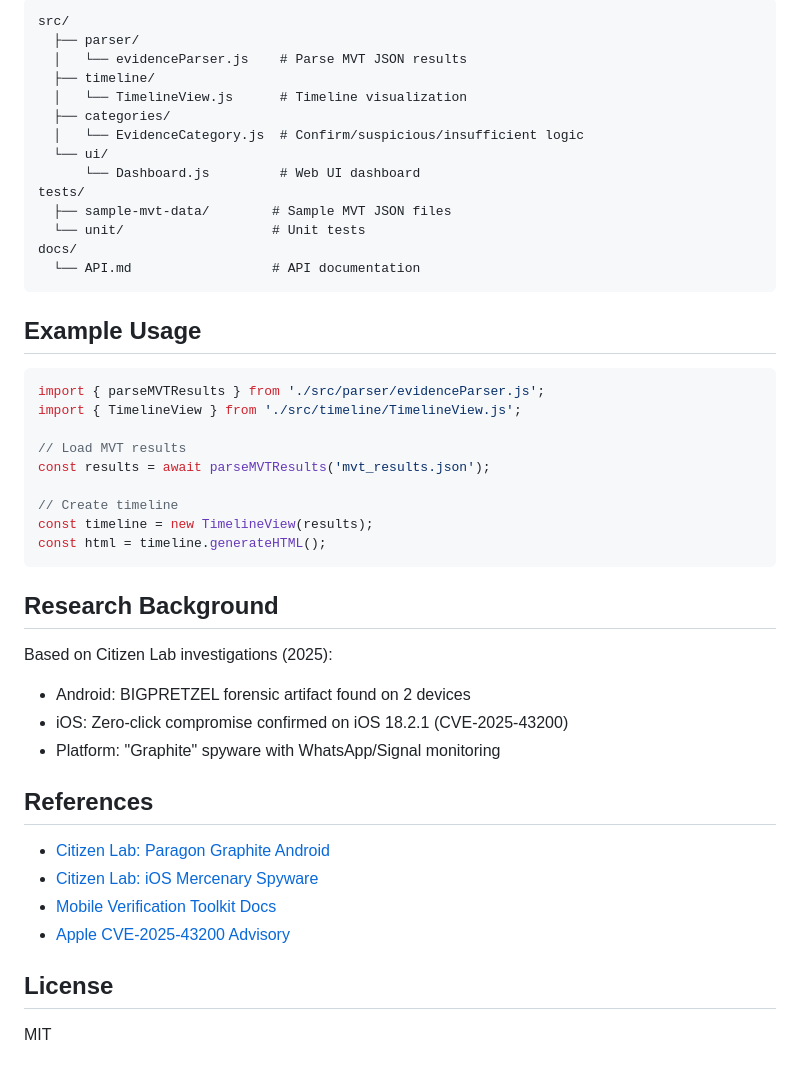
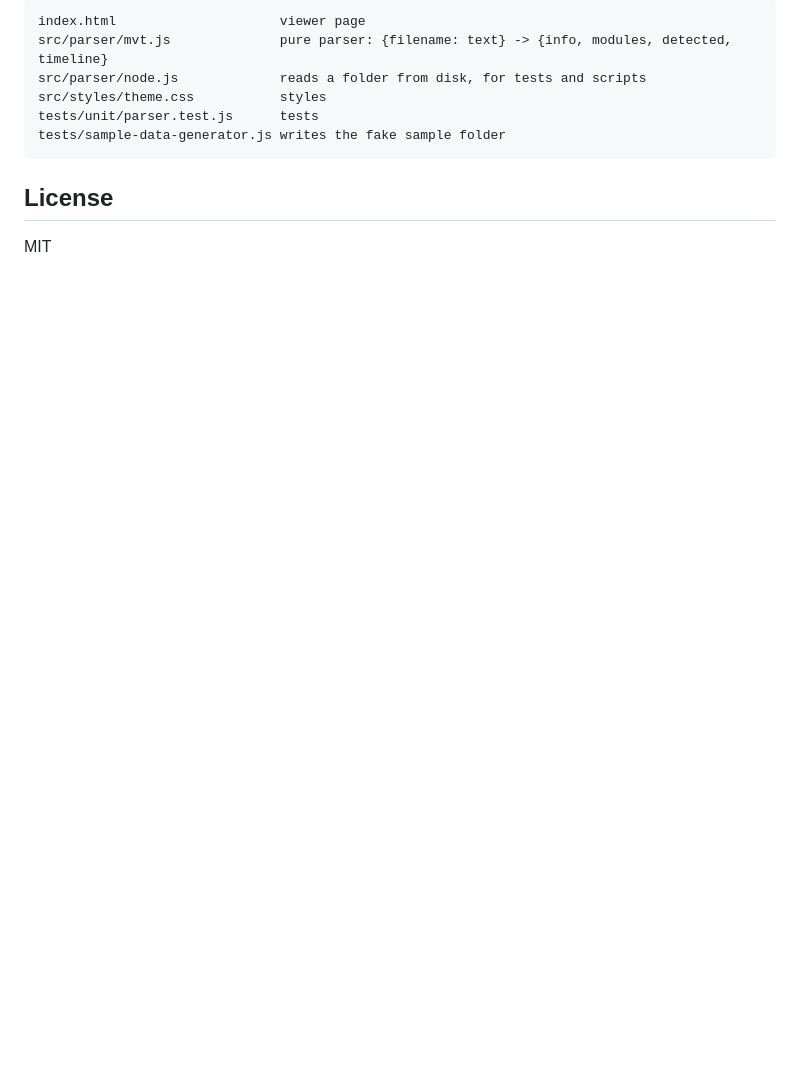
Before and after one commit to sanjeldarshan65-afk/mvt-timeline-viewer, a Markdown page: README.md, the part around one of its changes. GitHub-like rendering; blank space fills up the shorter version.

````diff
--- a/README.md
+++ b/README.md
@@ -34,48 +54,12 @@ npm run dev
 
 ```
-src/
-  ├── parser/
-  │   └── evidenceParser.js    # Parse MVT JSON results
-  ├── timeline/
-  │   └── TimelineView.js      # Timeline visualization
-  ├── categories/
-  │   └── EvidenceCategory.js  # Confirm/suspicious/insufficient logic
-  └── ui/
-      └── Dashboard.js         # Web UI dashboard
-tests/
-  ├── sample-mvt-data/        # Sample MVT JSON files
-  └── unit/                   # Unit tests
-docs/
-  └── API.md                  # API documentation
+index.html                     viewer page
+src/parser/mvt.js              pure parser: {filename: text} -> {info, modules, detected, timeline}
+src/parser/node.js             reads a folder from disk, for tests and scripts
+src/styles/theme.css           styles
+tests/unit/parser.test.js      tests
+tests/sample-data-generator.js writes the fake sample folder
 ```
-
-## Example Usage
-
-```javascript
-import { parseMVTResults } from './src/parser/evidenceParser.js';
-import { TimelineView } from './src/timeline/TimelineView.js';
-
-// Load MVT results
-const results = await parseMVTResults('mvt_results.json');
-
-// Create timeline
-const timeline = new TimelineView(results);
-const html = timeline.generateHTML();
-```
-
-## Research Background
-
-Based on Citizen Lab investigations (2025):
-- Android: BIGPRETZEL forensic artifact found on 2 devices
-- iOS: Zero-click compromise confirmed on iOS 18.2.1 (CVE-2025-43200)
-- Platform: "Graphite" spyware with WhatsApp/Signal monitoring
-
-## References
-
-- [Citizen Lab: Paragon Graphite Android](https://citizenlab.ca/research/a-first-look-at-paragons-proliferating-spyware-operations/)
-- [Citizen Lab: iOS Mercenary Spyware](https://citizenlab.ca/research/first-forensic-confirmation-of-paragons-ios-mercenary-spyware-finds-journalists-targeted/)
-- [Mobile Verification Toolkit Docs](https://docs.mvt.re/en/latest/)
-- [Apple CVE-2025-43200 Advisory](https://support.apple.com/en-asia/122174)
 
 ## License
 
````
Also changed, not shown: other parts of README.md (+43 -23 lines), docs/screenshot.jpg (added), 6 other files.
